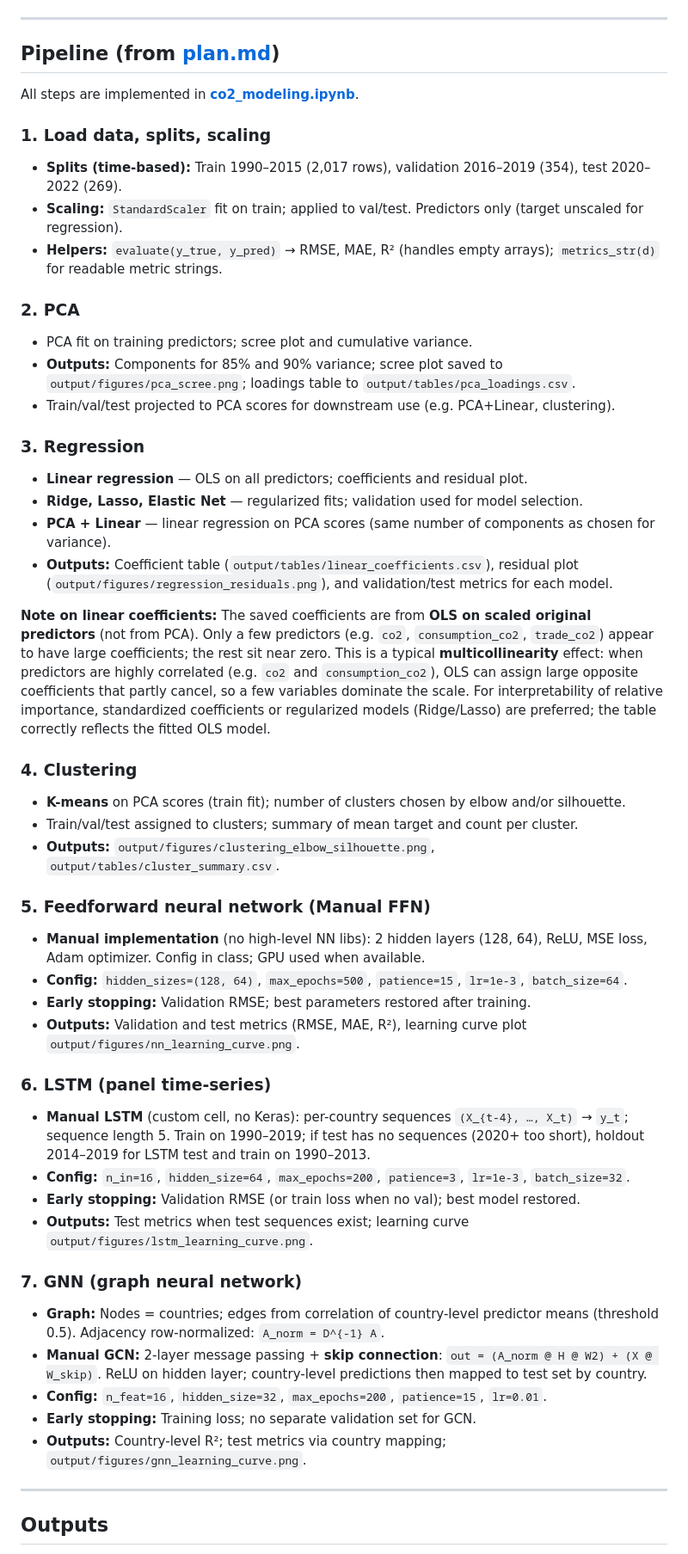
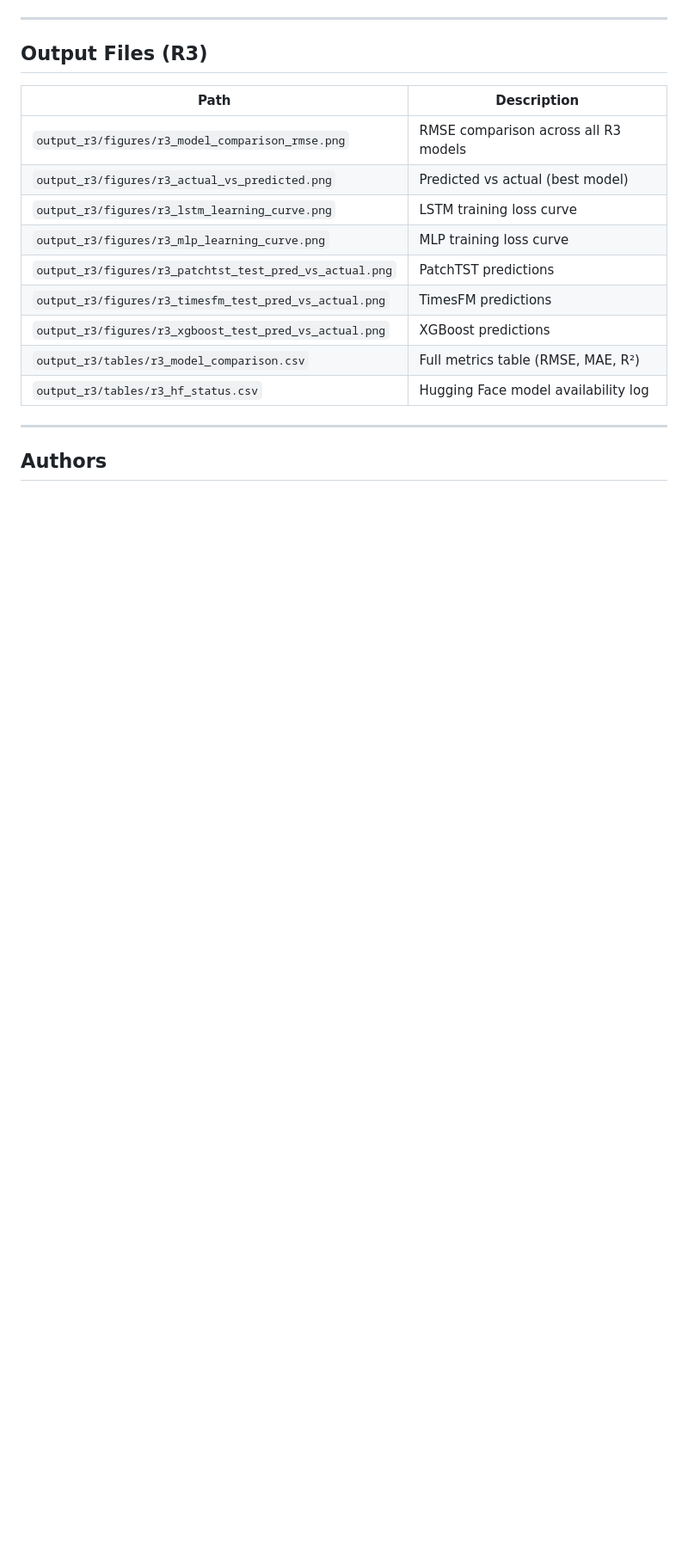
Before and after one commit to iMeet07/global-co2-emissions-analysis, a Markdown page: README.md, the part around one of its changes. Shown at 86% size. GitHub-like rendering; blank space fills up the shorter version.

```diff
--- a/README.md
+++ b/README.md
@@ -55,60 +169,21 @@ EDA outputs are saved as:
 
 ---
 
-## Pipeline (from [plan.md](plan.md))
+## Output Files (R3)
 
-All steps are implemented in **[co2_modeling.ipynb](co2_modeling.ipynb)**.
-
-### 1. Load data, splits, scaling
-
-- **Splits (time-based):** Train 1990–2015 (2,017 rows), validation 2016–2019 (354), test 2020–2022 (269).
-- **Scaling:** `StandardScaler` fit on train; applied to val/test. Predictors only (target unscaled for regression).
-- **Helpers:** `evaluate(y_true, y_pred)` → RMSE, MAE, R² (handles empty arrays); `metrics_str(d)` for readable metric strings.
-
-### 2. PCA
-
-- PCA fit on training predictors; scree plot and cumulative variance.
-- **Outputs:** Components for 85% and 90% variance; scree plot saved to `output/figures/pca_scree.png`; loadings table to `output/tables/pca_loadings.csv`.
-- Train/val/test projected to PCA scores for downstream use (e.g. PCA+Linear, clustering).
-
-### 3. Regression
-
-- **Linear regression** — OLS on all predictors; coefficients and residual plot.
-- **Ridge, Lasso, Elastic Net** — regularized fits; validation used for model selection.
-- **PCA + Linear** — linear regression on PCA scores (same number of components as chosen for variance).
-- **Outputs:** Coefficient table (`output/tables/linear_coefficients.csv`), residual plot (`output/figures/regression_residuals.png`), and validation/test metrics for each model.
-
-**Note on linear coefficients:** The saved coefficients are from **OLS on scaled original predictors** (not from PCA). Only a few predictors (e.g. `co2`, `consumption_co2`, `trade_co2`) appear to have large coefficients; the rest sit near zero. This is a typical **multicollinearity** effect: when predictors are highly correlated (e.g. `co2` and `consumption_co2`), OLS can assign large opposite coefficients that partly cancel, so a few variables dominate the scale. For interpretability of relative importance, standardized coefficients or regularized models (Ridge/Lasso) are preferred; the table correctly reflects the fitted OLS model.
-
-### 4. Clustering
-
-- **K-means** on PCA scores (train fit); number of clusters chosen by elbow and/or silhouette.
-- Train/val/test assigned to clusters; summary of mean target and count per cluster.
-- **Outputs:** `output/figures/clustering_elbow_silhouette.png`, `output/tables/cluster_summary.csv`.
-
-### 5. Feedforward neural network (Manual FFN)
-
-- **Manual implementation** (no high-level NN libs): 2 hidden layers (128, 64), ReLU, MSE loss, Adam optimizer. Config in class; GPU used when available.
-- **Config:** `hidden_sizes=(128, 64)`, `max_epochs=500`, `patience=15`, `lr=1e-3`, `batch_size=64`.
-- **Early stopping:** Validation RMSE; best parameters restored after training.
-- **Outputs:** Validation and test metrics (RMSE, MAE, R²), learning curve plot `output/figures/nn_learning_curve.png`.
-
-### 6. LSTM (panel time-series)
-
-- **Manual LSTM** (custom cell, no Keras): per-country sequences `(X_{t-4}, …, X_t)` → `y_t`; sequence length 5. Train on 1990–2019; if test has no sequences (2020+ too short), holdout 2014–2019 for LSTM test and train on 1990–2013.
-- **Config:** `n_in=16`, `hidden_size=64`, `max_epochs=200`, `patience=3`, `lr=1e-3`, `batch_size=32`.
-- **Early stopping:** Validation RMSE (or train loss when no val); best model restored.
-- **Outputs:** Test metrics when test sequences exist; learning curve `output/figures/lstm_learning_curve.png`.
-
-### 7. GNN (graph neural network)
-
-- **Graph:** Nodes = countries; edges from correlation of country-level predictor means (threshold 0.5). Adjacency row-normalized: `A_norm = D^{-1} A`.
-- **Manual GCN:** 2-layer message passing + **skip connection**: `out = (A_norm @ H @ W2) + (X @ W_skip)`. ReLU on hidden layer; country-level predictions then mapped to test set by country.
-- **Config:** `n_feat=16`, `hidden_size=32`, `max_epochs=200`, `patience=15`, `lr=0.01`.
-- **Early stopping:** Training loss; no separate validation set for GCN.
-- **Outputs:** Country-level R²; test metrics via country mapping; `output/figures/gnn_learning_curve.png`.
+| Path | Description |
+|------|-------------|
+| `output_r3/figures/r3_model_comparison_rmse.png` | RMSE comparison across all R3 models |
+| `output_r3/figures/r3_actual_vs_predicted.png` | Predicted vs actual (best model) |
+| `output_r3/figures/r3_lstm_learning_curve.png` | LSTM training loss curve |
+| `output_r3/figures/r3_mlp_learning_curve.png` | MLP training loss curve |
+| `output_r3/figures/r3_patchtst_test_pred_vs_actual.png` | PatchTST predictions |
+| `output_r3/figures/r3_timesfm_test_pred_vs_actual.png` | TimesFM predictions |
+| `output_r3/figures/r3_xgboost_test_pred_vs_actual.png` | XGBoost predictions |
+| `output_r3/tables/r3_model_comparison.csv` | Full metrics table (RMSE, MAE, R²) |
+| `output_r3/tables/r3_hf_status.csv` | Hugging Face model availability log |
 
 ---
 
-## Outputs
+## Authors
 
```
Also changed, not shown: other parts of README.md (+139 -94 lines).
